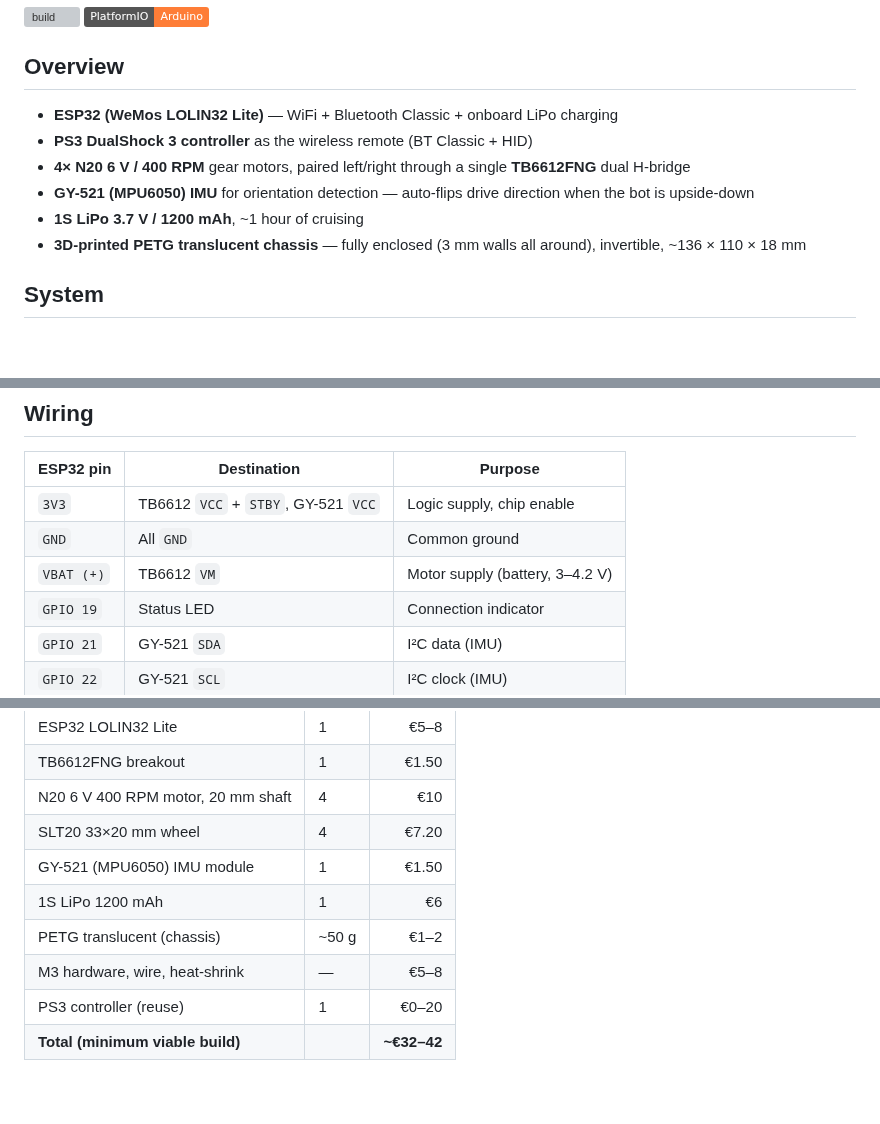
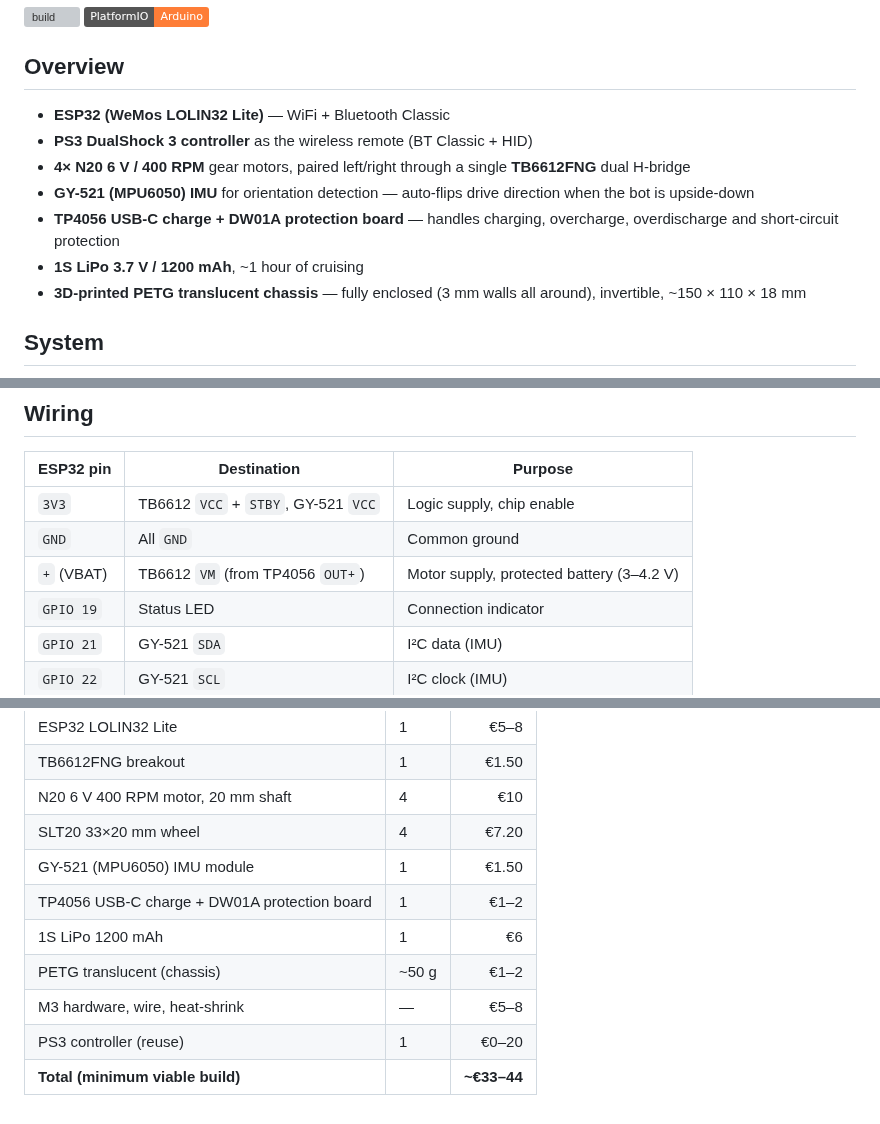
Before and after one commit to wouterds/minibot, a Markdown page: README.md, 3 parts joined by grey strips. GitHub-like rendering; badges without logos; blank space fills up the shorter version; grey boxes are pictures that could not be loaded.

Commit message:
docs: route charging + power through TP4056 with DW01A protection

```diff
--- a/README.md
+++ b/README.md
@@ -7,12 +7,13 @@ A small invertible 4WD ESP32 robot driven by a PS3 controller over Bluetooth.
 
 ## Overview
 
-- **ESP32 (WeMos LOLIN32 Lite)** — WiFi + Bluetooth Classic + onboard LiPo charging
+- **ESP32 (WeMos LOLIN32 Lite)** — WiFi + Bluetooth Classic
 - **PS3 DualShock 3 controller** as the wireless remote (BT Classic + HID)
 - **4× N20 6 V / 400 RPM** gear motors, paired left/right through a single **TB6612FNG** dual H-bridge
 - **GY-521 (MPU6050) IMU** for orientation detection — auto-flips drive direction when the bot is upside-down
+- **TP4056 USB-C charge + DW01A protection board** — handles charging, overcharge, overdischarge and short-circuit protection
 - **1S LiPo 3.7 V / 1200 mAh**, ~1 hour of cruising
-- **3D-printed PETG translucent chassis** — fully enclosed (3 mm walls all around), invertible, ~136 × 110 × 18 mm
+- **3D-printed PETG translucent chassis** — fully enclosed (3 mm walls all around), invertible, ~150 × 110 × 18 mm
 
 ## System
 
@@ -32,7 +34,7 @@ flowchart LR
 |---|---|---|
 | `3V3` | TB6612 `VCC` + `STBY`, GY-521 `VCC` | Logic supply, chip enable |
 | `GND` | All `GND` | Common ground |
-| `VBAT (+)` | TB6612 `VM` | Motor supply (battery, 3–4.2 V) |
+| `+` (VBAT) | TB6612 `VM` (from TP4056 `OUT+`) | Motor supply, protected battery (3–4.2 V) |
 | `GPIO 19` | Status LED | Connection indicator |
 | `GPIO 21` | GY-521 `SDA` | I²C data (IMU) |
 | `GPIO 22` | GY-521 `SCL` | I²C clock (IMU) |
@@ -109,8 +111,9 @@ Quick summary — see [`docs/parts.md`](docs/parts.md) for the full list with ve
 | N20 6 V 400 RPM motor, 20 mm shaft | 4 | €10 |
 | SLT20 33×20 mm wheel | 4 | €7.20 |
 | GY-521 (MPU6050) IMU module | 1 | €1.50 |
+| TP4056 USB-C charge + DW01A protection board | 1 | €1–2 |
 | 1S LiPo 1200 mAh | 1 | €6 |
 | PETG translucent (chassis) | ~50 g | €1–2 |
 | M3 hardware, wire, heat-shrink | — | €5–8 |
 | PS3 controller (reuse) | 1 | €0–20 |
-| **Total (minimum viable build)** | | **~€32–42** |
+| **Total (minimum viable build)** | | **~€33–44** |
```
Also changed, not shown: other parts of README.md (+9 -8 lines).
